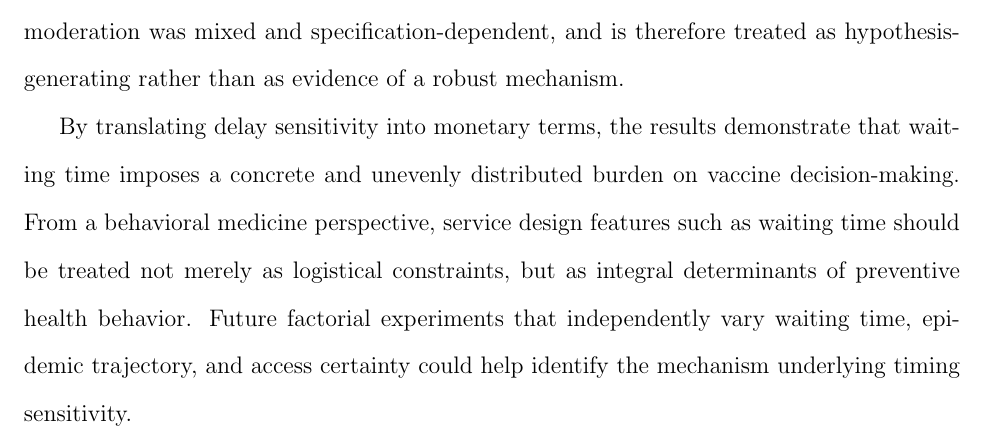
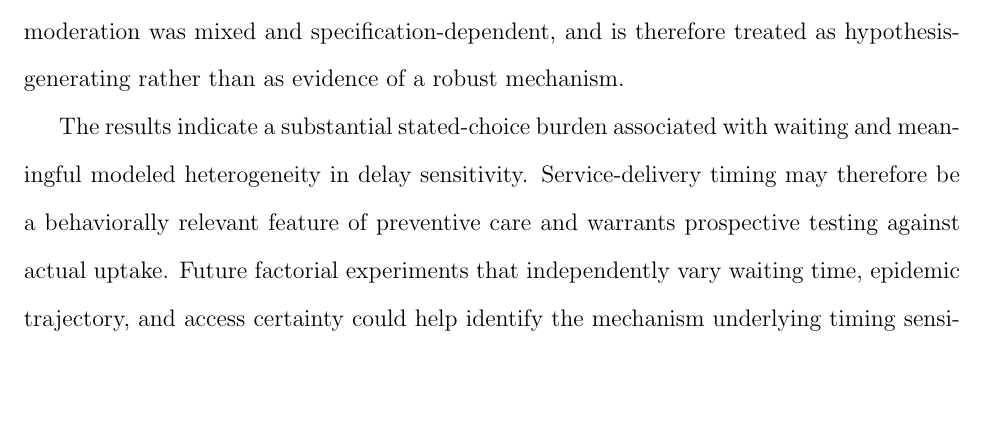
Before and after one commit to yichao2022/DelaySensitivity_VaccineChoice, a LaTeX paper (manuscript/main.tex): part of page 25 of 45, cut so that both start at the same text, the shorter picture padded with empty space. Compiled offline with pdfLaTeX.

Commit message:
fix: trim Conclusion epistemic strength — stated-choice burden + modeled heterogeneity, not 'unevenly distributed burden' or 'integral determinants of health behavior'

```diff
--- a/manuscript/main.tex
+++ b/manuscript/main.tex
@@ -360,7 +360,7 @@ Finally, while the monetary interpretation of delay provides a useful policy met
 
 This study provides exploratory evidence of delay sensitivity in stated vaccine choice among Wuhan adults. Longer delays reduce the likelihood of stated vaccine choice, even when other vaccine attributes remain constant. The substantial random-coefficient standard deviation ($\sigma = 1.272$) indicates meaningful heterogeneity in the magnitude of delay sensitivity across respondents, although the present data do not identify a discrete typology. Exploratory trust moderation was mixed and specification-dependent, and is therefore treated as hypothesis-generating rather than as evidence of a robust mechanism.
 
-By translating delay sensitivity into monetary terms, the results demonstrate that waiting time imposes a concrete and unevenly distributed burden on vaccine decision-making. From a behavioral medicine perspective, service design features such as waiting time should be treated not merely as logistical constraints, but as integral determinants of preventive health behavior. Future factorial experiments that independently vary waiting time, epidemic trajectory, and access certainty could help identify the mechanism underlying timing sensitivity.
+The results indicate a substantial stated-choice burden associated with waiting and meaningful modeled heterogeneity in delay sensitivity. Service-delivery timing may therefore be a behaviorally relevant feature of preventive care and warrants prospective testing against actual uptake. Future factorial experiments that independently vary waiting time, epidemic trajectory, and access certainty could help identify the mechanism underlying timing sensitivity.
 
 \section*{Declarations}
 
```
